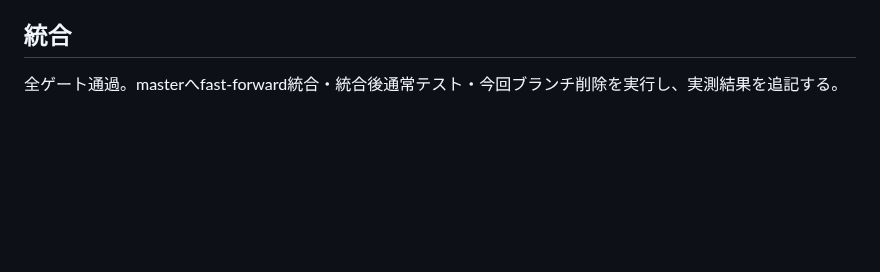
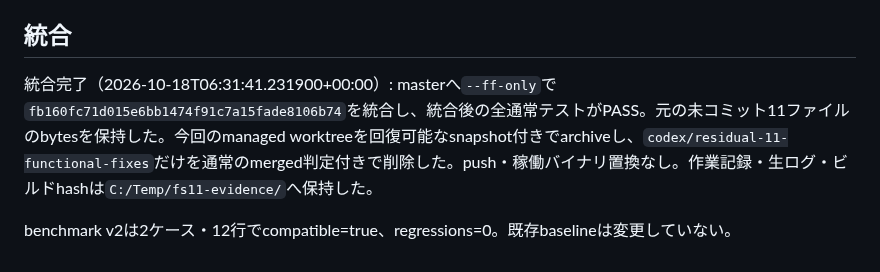
Before and after one commit to AoiKagase/FocalSpan, a Markdown page: docs/audits/2026-10-18-residual11-verification.md, the part around the change. Drawn GitHub-style; blank space fills up the shorter version.

```diff
--- a/docs/audits/2026-10-18-residual11-verification.md
+++ b/docs/audits/2026-10-18-residual11-verification.md
@@ -39,4 +39,6 @@ R01の初回2指摘はレビュー担当へ限定修正を委譲し親が差分
 
 ## 統合
 
-全ゲート通過。masterへfast-forward統合・統合後通常テスト・今回ブランチ削除を実行し、実測結果を追記する。
+統合完了（2026-10-18T06:31:41.231900+00:00）: masterへ`--ff-only`で`fb160fc71d015e6bb1474f91c7a15fade8106b74`を統合し、統合後の全通常テストがPASS。元の未コミット11ファイルのbytesを保持した。今回のmanaged worktreeを回復可能なsnapshot付きでarchiveし、`codex/residual-11-functional-fixes`だけを通常のmerged判定付きで削除した。push・稼働バイナリ置換なし。作業記録・生ログ・ビルドhashは`C:/Temp/fs11-evidence/`へ保持した。
+
+benchmark v2は2ケース・12行でcompatible=true、regressions=0。既存baselineは変更していない。
```
Also changed, not shown: PLAN.md (+6 -3 lines).
